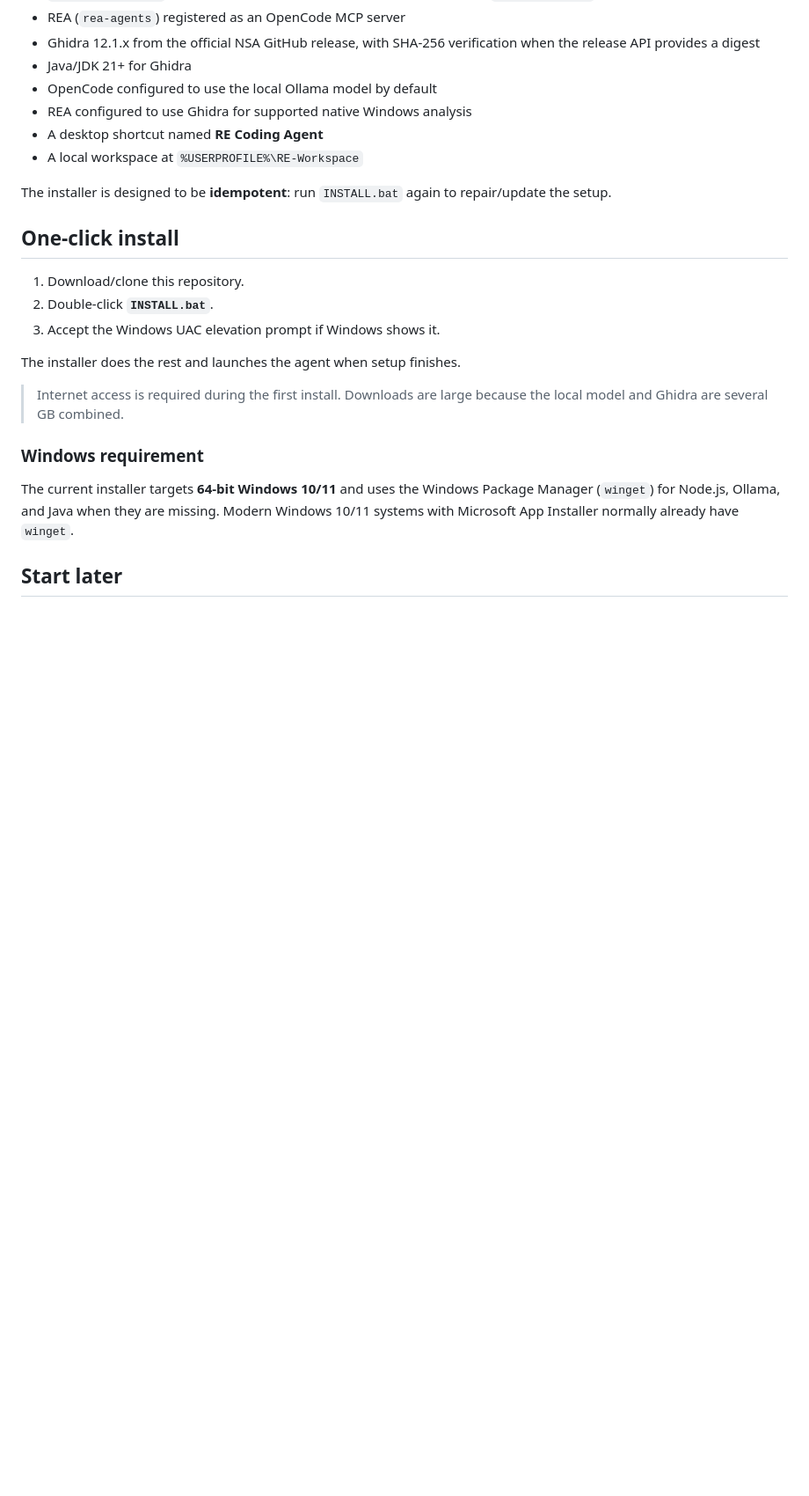
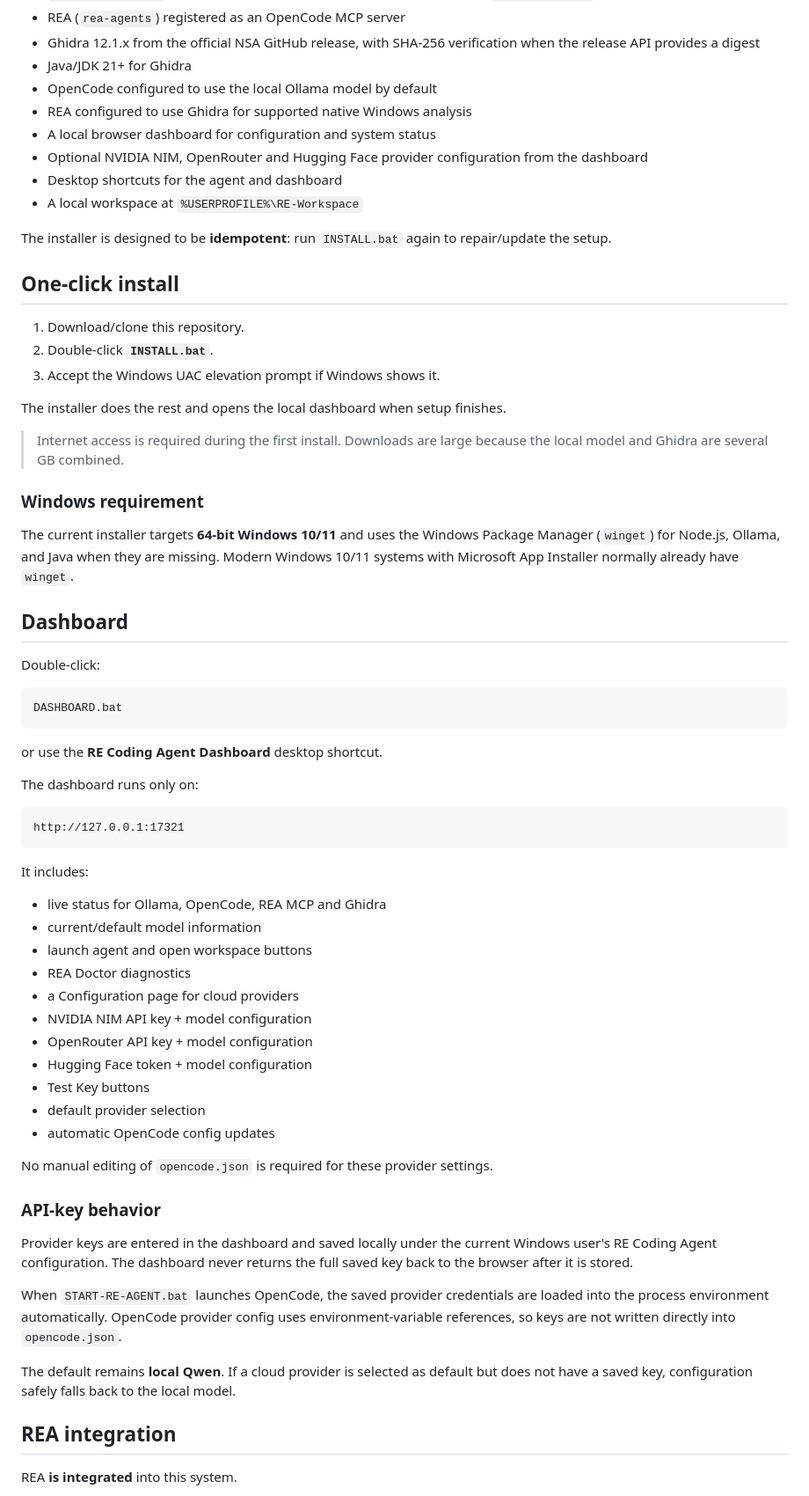
Before and after one commit to kautukade/Coding-Agent-For-RE, a Markdown page: README.md, the part around one of its changes. Shown at 88% size. Drawn GitHub-style; blank space fills up the shorter version.

Commit message:
Document dashboard and zero-config API providers

````diff
--- a/README.md
+++ b/README.md
@@ -17,7 +17,9 @@ After one run of `INSTALL.bat`, the machine is configured with:
 - Java/JDK 21+ for Ghidra
 - OpenCode configured to use the local Ollama model by default
 - REA configured to use Ghidra for supported native Windows analysis
-- A desktop shortcut named **RE Coding Agent**
+- A local browser dashboard for configuration and system status
+- Optional NVIDIA NIM, OpenRouter and Hugging Face provider configuration from the dashboard
+- Desktop shortcuts for the agent and dashboard
 - A local workspace at `%USERPROFILE%\RE-Workspace`
 
 The installer is designed to be **idempotent**: run `INSTALL.bat` again to repair/update the setup.
@@ -28,7 +30,7 @@ The installer is designed to be **idempotent**: run `INSTALL.bat` again to repai
 2. Double-click **`INSTALL.bat`**.
 3. Accept the Windows UAC elevation prompt if Windows shows it.
 
-The installer does the rest and launches the agent when setup finishes.
+The installer does the rest and opens the local dashboard when setup finishes.
 
 > Internet access is required during the first install. Downloads are large because the local model and Ghidra are several GB combined.
 
@@ -36,4 +38,47 @@ The installer does the rest and launches the agent when setup finishes.
 
 The current installer targets **64-bit Windows 10/11** and uses the Windows Package Manager (`winget`) for Node.js, Ollama, and Java when they are missing. Modern Windows 10/11 systems with Microsoft App Installer normally already have `winget`.
 
-## Start later
+## Dashboard
+
+Double-click:
+
+```text
+DASHBOARD.bat
+```
+
+or use the **RE Coding Agent Dashboard** desktop shortcut.
+
+The dashboard runs only on:
+
+```text
+http://127.0.0.1:17321
+```
+
+It includes:
+
+- live status for Ollama, OpenCode, REA MCP and Ghidra
+- current/default model information
+- launch agent and open workspace buttons
+- REA Doctor diagnostics
+- a Configuration page for cloud providers
+- NVIDIA NIM API key + model configuration
+- OpenRouter API key + model configuration
+- Hugging Face token + model configuration
+- Test Key buttons
+- default provider selection
+- automatic OpenCode config updates
+
+No manual editing of `opencode.json` is required for these provider settings.
+
+### API-key behavior
+
+Provider keys are entered in the dashboard and saved locally under the current Windows user's RE Coding Agent configuration. The dashboard never returns the full saved key back to the browser after it is stored.
+
+When `START-RE-AGENT.bat` launches OpenCode, the saved provider credentials are loaded into the process environment automatically. OpenCode provider config uses environment-variable references, so keys are not written directly into `opencode.json`.
+
+The default remains **local Qwen**. If a cloud provider is selected as default but does not have a saved key, configuration safely falls back to the local model.
+
+## REA integration
+
+REA **is integrated** into this system.
+
````
Also changed, not shown: other parts of README.md (+25 -10 lines).
